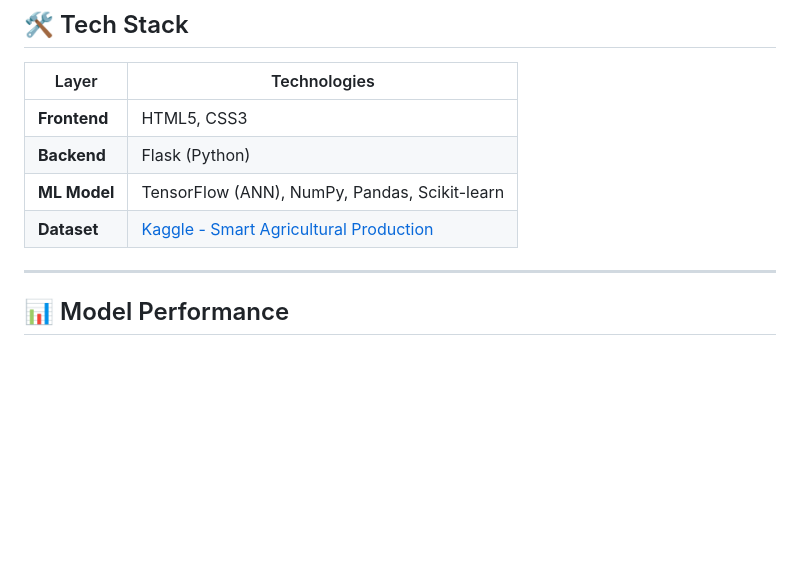
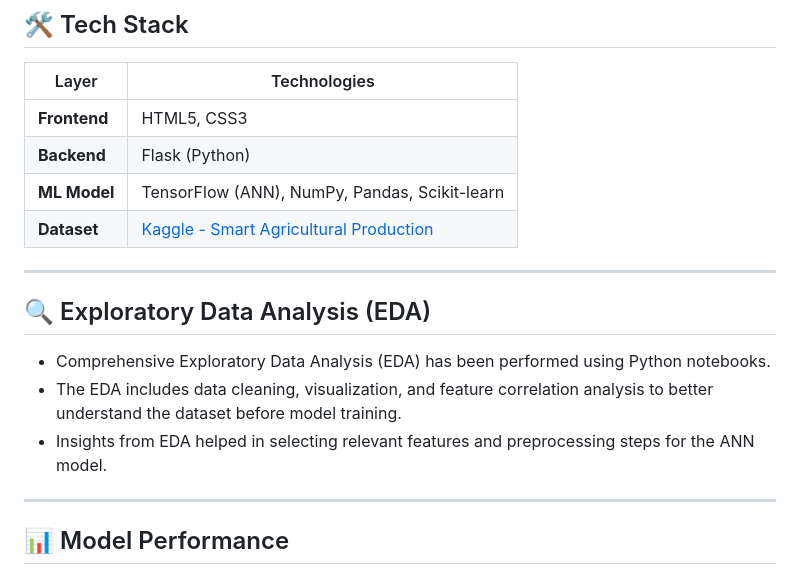
Before and after one commit to muditrajsade/GrowRight, a Markdown page: README.md, the part around the change. Rendered like a GitHub page; blank space fills up the shorter version.

```diff
--- a/README.md
+++ b/README.md
@@ -28,6 +28,13 @@ In the world of smart agriculture, selecting the right crop is crucial for optim
 | **Backend**  | Flask (Python)                        |
 | **ML Model** | TensorFlow (ANN), NumPy, Pandas, Scikit-learn |
 | **Dataset**  | [Kaggle - Smart Agricultural Production](https://www.kaggle.com/datasets/chitrakumari25/smart-agricultural-production-optimizing-engine) |
+
+---------------------------------------------------------------------------------
+## 🔍 Exploratory Data Analysis (EDA)
+
+- Comprehensive Exploratory Data Analysis (EDA) has been performed using Python notebooks.
+- The EDA includes data cleaning, visualization, and feature correlation analysis to better understand the dataset before model training.
+- Insights from EDA helped in selecting relevant features and preprocessing steps for the ANN model.
 
 ---------------------------------------------------------------------------------
 
```
